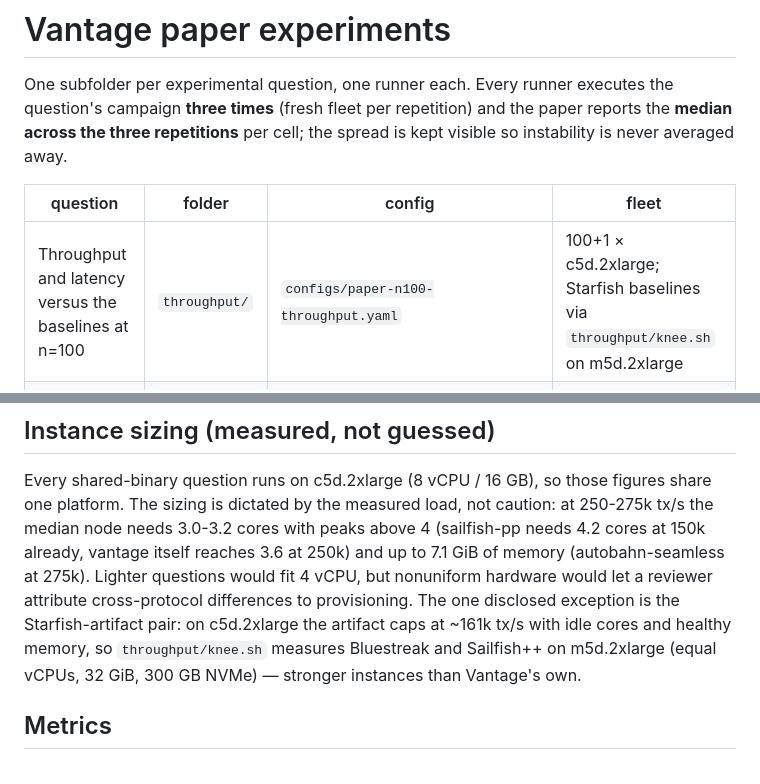
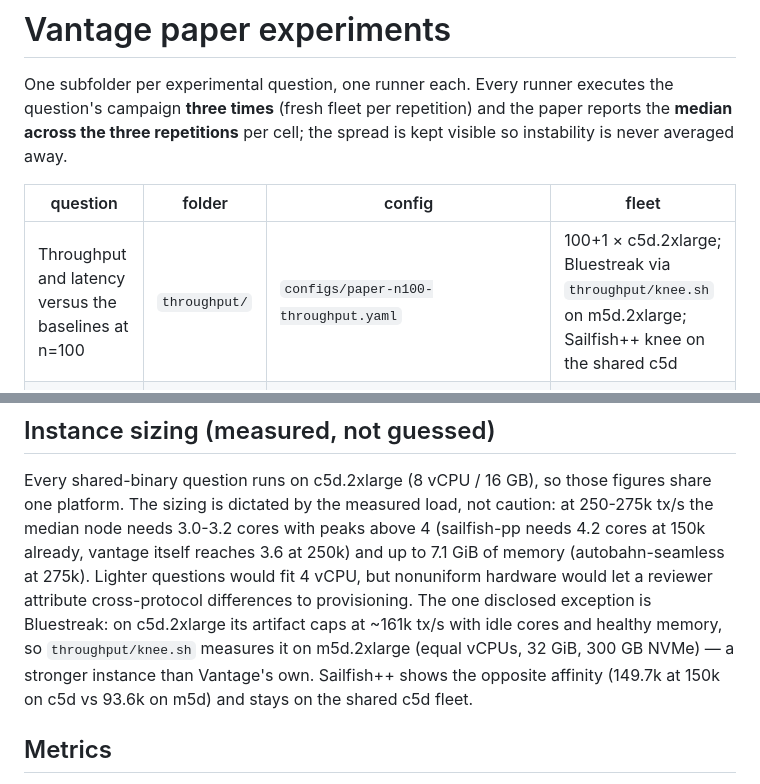
Before and after one commit to polinikita/wan-bench, a Markdown page: vantage/README.md, 2 parts joined by grey strips. Drawn GitHub-style.

Commit message:
bench(docs): bluestreak is the only m5d exception; sailfish stays on c5d

```diff
--- a/vantage/README.md
+++ b/vantage/README.md
@@ -7,7 +7,7 @@ is kept visible so instability is never averaged away.
 
 | question | folder | config | fleet |
 |---|---|---|---|
-| Throughput and latency versus the baselines at n=100 | `throughput/` | `configs/paper-n100-throughput.yaml` | 100+1 × c5d.2xlarge; Starfish baselines via `throughput/knee.sh` on m5d.2xlarge |
+| Throughput and latency versus the baselines at n=100 | `throughput/` | `configs/paper-n100-throughput.yaml` | 100+1 × c5d.2xlarge; Bluestreak via `throughput/knee.sh` on m5d.2xlarge; Sailfish++ knee on the shared c5d |
 | Latency, CPU, and wire cost as the committee grows | `committee-scaling/` | `configs/paper-committee-scaling.yaml` | up to 50+1 × c5d.2xlarge (n=100 joins from the throughput ladder's rate-100 cell) |
 | Behavior under leader-relay faults at n=20 | `leader-relay/` | `configs/paper-n20-leader-relay-{autobahn,simpleit,vantage}.yaml` | 20+1 × c5d.2xlarge |
 
@@ -53,10 +53,11 @@ above 4 (sailfish-pp needs 4.2 cores at 150k already, vantage itself reaches
 3.6 at 250k) and up to 7.1 GiB of memory (autobahn-seamless at 275k).
 Lighter questions would fit 4 vCPU, but nonuniform hardware would let a
 reviewer attribute cross-protocol differences to provisioning.  The one
-disclosed exception is the Starfish-artifact pair: on c5d.2xlarge the
-artifact caps at ~161k tx/s with idle cores and healthy memory, so
-`throughput/knee.sh` measures Bluestreak and Sailfish++ on m5d.2xlarge
-(equal vCPUs, 32 GiB, 300 GB NVMe) — stronger instances than Vantage's own.
+disclosed exception is Bluestreak: on c5d.2xlarge its artifact caps at ~161k
+tx/s with idle cores and healthy memory, so `throughput/knee.sh` measures it
+on m5d.2xlarge (equal vCPUs, 32 GiB, 300 GB NVMe) — a stronger instance than
+Vantage's own.  Sailfish++ shows the opposite affinity (149.7k at 150k on
+c5d vs 93.6k on m5d) and stays on the shared c5d fleet.
 
 ## Metrics
 
```
